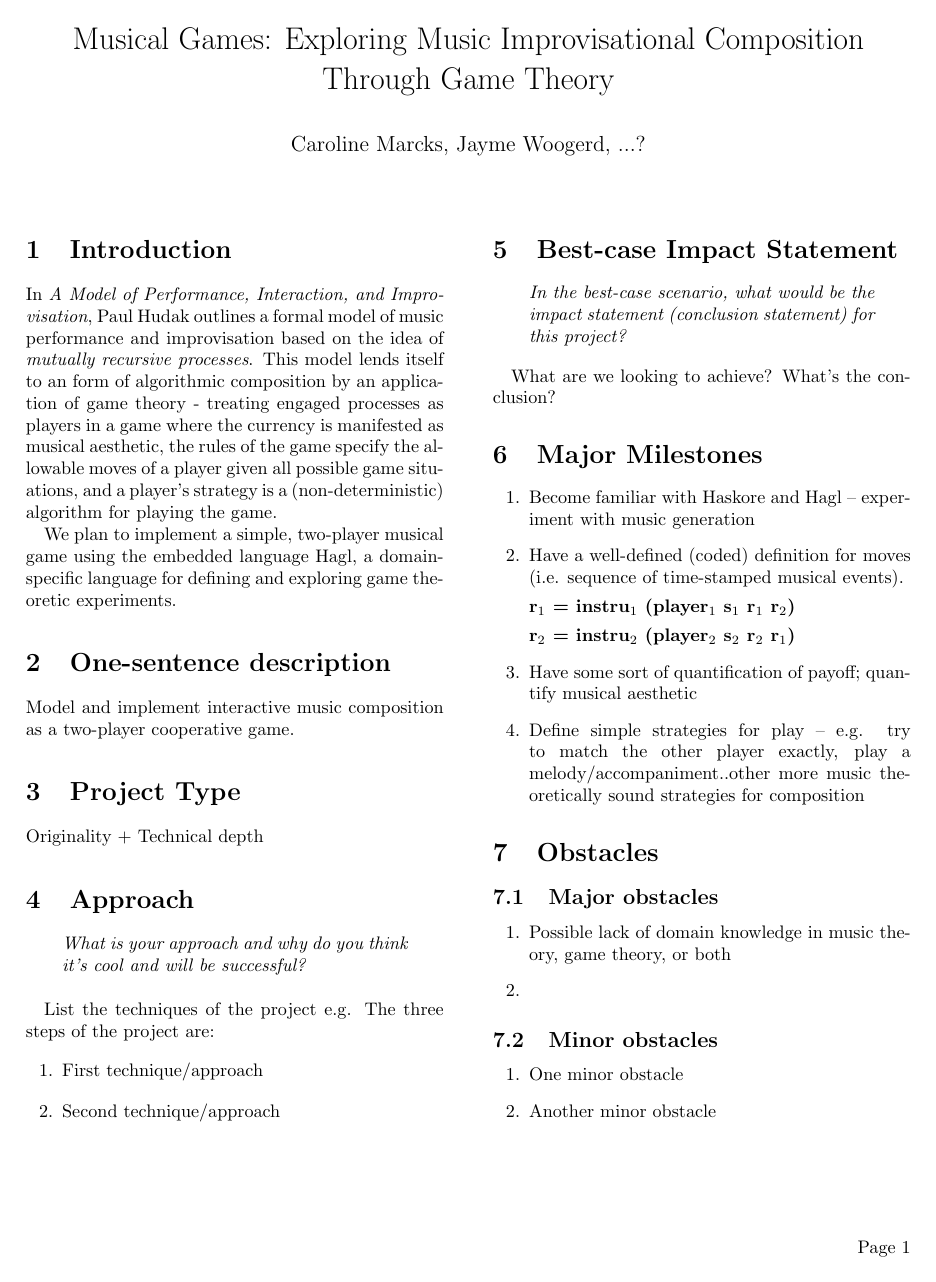
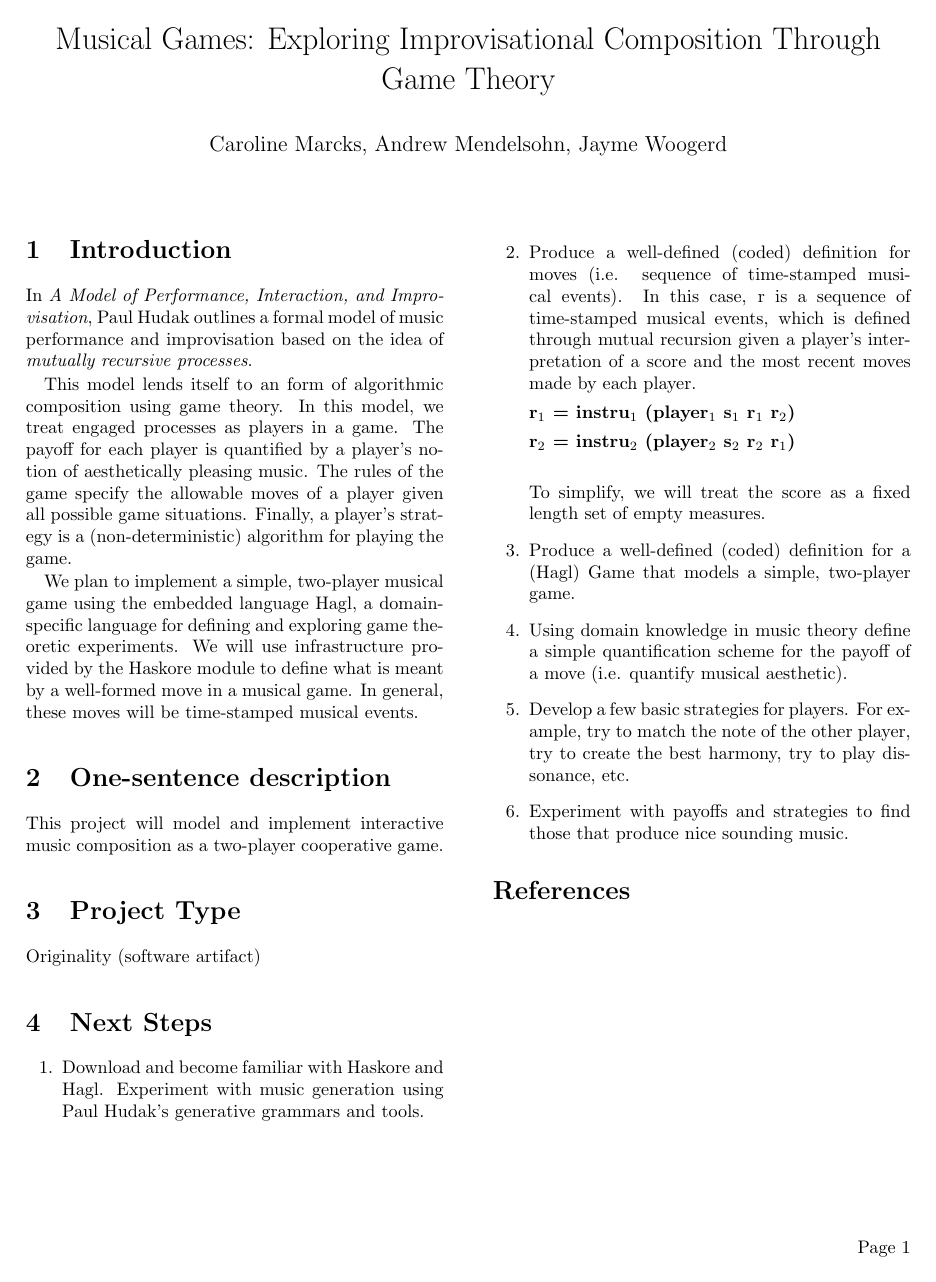
Before and after one commit to jwoogerd/Improvise, a LaTeX document (proposal/musical-games.tex): page 1 of 2 before the commit and the whole page after it. Compiled offline with pdfLaTeX.

Commit message:
Flesh out proposal for submission

```diff
--- a/proposal/musical-games.tex
+++ b/proposal/musical-games.tex
@@ -1,29 +1,56 @@
 \documentclass{proc}
+\usepackage{verbatim}
 
 \begin{document}
 
-\title{Musical Games: Exploring Music Improvisational Composition Through Game
+\title{Musical Games: Exploring Improvisational Composition Through Game
 Theory}
 
-\author{Caroline Marcks, Jayme Woogerd, ...?}
+\author{Caroline Marcks, Andrew Mendelsohn, Jayme Woogerd}
 
 \maketitle
 
 \section{Introduction}
 
 In \emph{A Model of Performance, Interaction, and Improvisation}, Paul Hudak
-outlines a formal model of music performance and improvisation based on the idea of  \emph{mutually recursive processes}.  This model lends itself to an form of algorithmic composition by an application of game theory - treating engaged processes as players in a game where the currency is manifested as musical aesthetic, the rules of the game specify the allowable moves of a player given all possible game situations, and a player's strategy is a (non-deterministic) algorithm for playing the game.
+outlines a formal model of music performance and improvisation based on the idea of  \emph{mutually recursive processes}.
 
-We plan to implement a simple, two-player musical game using the embedded language Hagl, a domain-specific language for defining and exploring game theoretic experiments.
+This model lends itself to an form of algorithmic composition using game theory.  In this model, we treat engaged processes as players in a game.  The payoff for each player is quantified by a player's notion of aesthetically pleasing music.  The rules of the game specify the allowable moves of a player given all possible game situations.  Finally, a player's strategy is a (non-deterministic) algorithm for playing the game.
+
+We plan to implement a simple, two-player musical game using the embedded language Hagl, a domain-specific language for defining and exploring game theoretic experiments.  We will use infrastructure provided by the Haskore module to define what is meant by a well-formed move in a musical game.  In general, these moves will be time-stamped musical events.
 
 \section{One-sentence description}
 
-Model and implement interactive music composition as a two-player cooperative game.
+This project will model and implement interactive music composition as a two-player cooperative game.
 
 \section{Project Type}
 
-Originality + Technical depth
+Originality (software artifact)
 
+\section{Next Steps}
+
+\begin{enumerate}
+\item Download and become familiar with Haskore and Hagl.  Experiment with music generation using Paul Hudak's generative grammars and tools.
+
+\item Produce a well-defined (coded) definition for moves (i.e. sequence of time-stamped musical events).  In this case, r is a sequence of time-stamped musical events, which is defined through mutual recursion given a player's interpretation of a score and the most recent moves made by each player.
+
+\textbf{r$_{1}$ = instru$_{1}$ (player$_{1}$ s$_{1}$ r$_{1}$ r$_{2}$)}
+
+\textbf{r$_{2}$ = instru$_{2}$ (player$_{2}$ s$_{2}$ r$_{2}$ r$_{1}$)}  \\
+
+ To simplify, we will treat the score as a fixed length set of empty measures.
+
+\item Produce a well-defined (coded) definition for a (Hagl) Game that models a simple, two-player game.
+
+\item Using domain knowledge in music theory define a simple quantification scheme for the payoff of a move (i.e. quantify musical aesthetic).
+
+\item Develop a few basic strategies for players.  For example, try to match the note of the other player, try to create the best harmony, try to play dissonance, etc.
+
+\item Experiment with payoffs and strategies to find those that produce nice sounding music.
+
+\end{enumerate}
+
+\begin{comment}
 %\section{Audience}
 %\begin{quote}
 %\textit {Who is the audience for this project?
@@ -51,19 +78,6 @@ The three steps of the project are:
 \end{quote}
 
 What are we looking to achieve?  What's the conclusion?
-
-\section{Major Milestones}
-
-\begin{enumerate}
-\item Become familiar with Haskore and Hagl -- experiment with music generation
-\item Have a well-defined (coded) definition for moves (i.e. sequence of time-stamped musical events).
-
-\textbf{r$_{1}$ = instru$_{1}$ (player$_{1}$ s$_{1}$ r$_{1}$ r$_{2}$)}
-
-\textbf{r$_{2}$ = instru$_{2}$ (player$_{2}$ s$_{2}$ r$_{2}$ r$_{1}$)}
-\item Have some sort of quantification of payoff; quantify musical aesthetic
-\item Define simple strategies for play  -- e.g. try to match the other player exactly, play a melody/accompaniment..other more music theoretically sound strategies for composition
-\end{enumerate}
 
 
 \section{Obstacles}
```
Also changed, not shown: proposal/musical-games.pdf, proposal/musical-games.tex (1 more changed lines).
